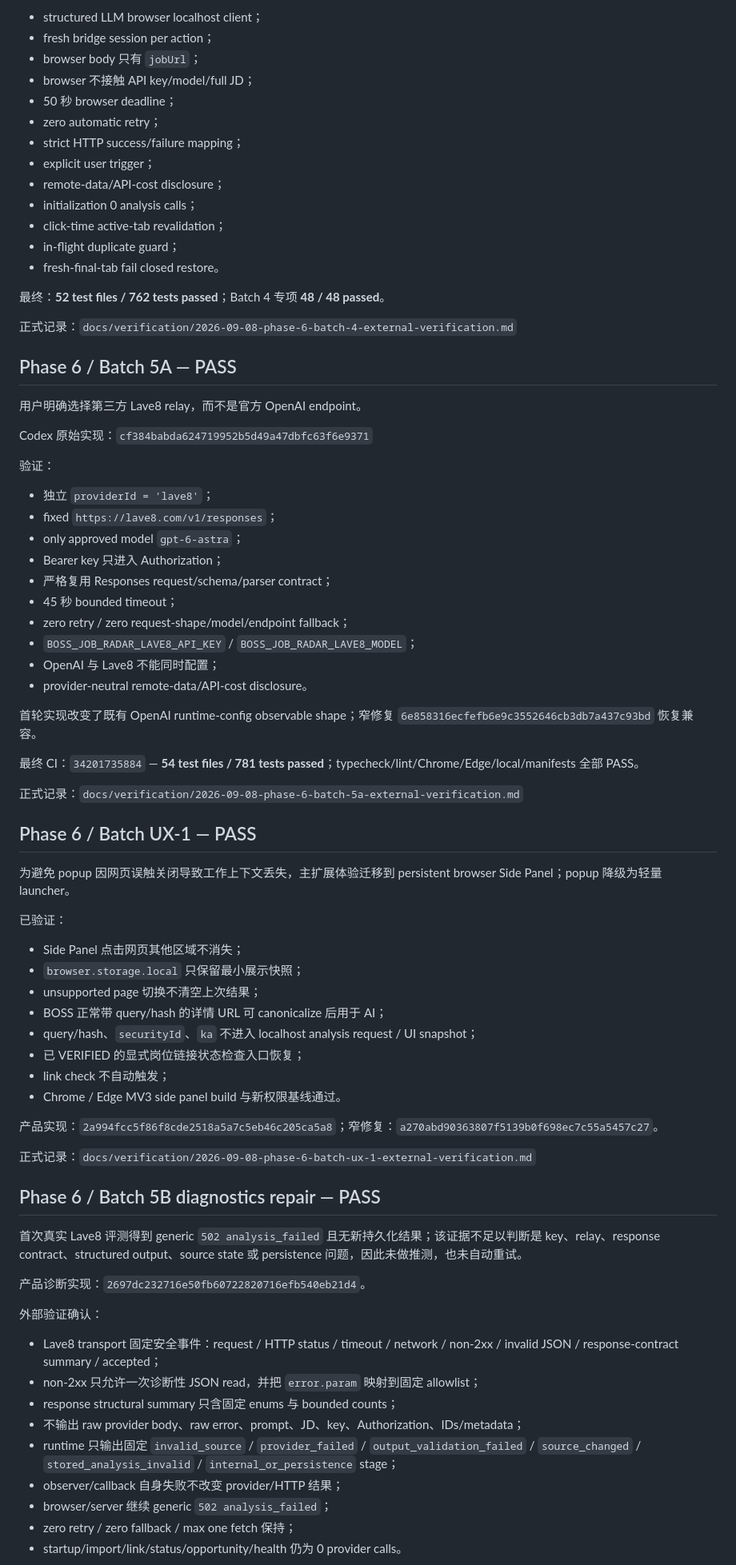
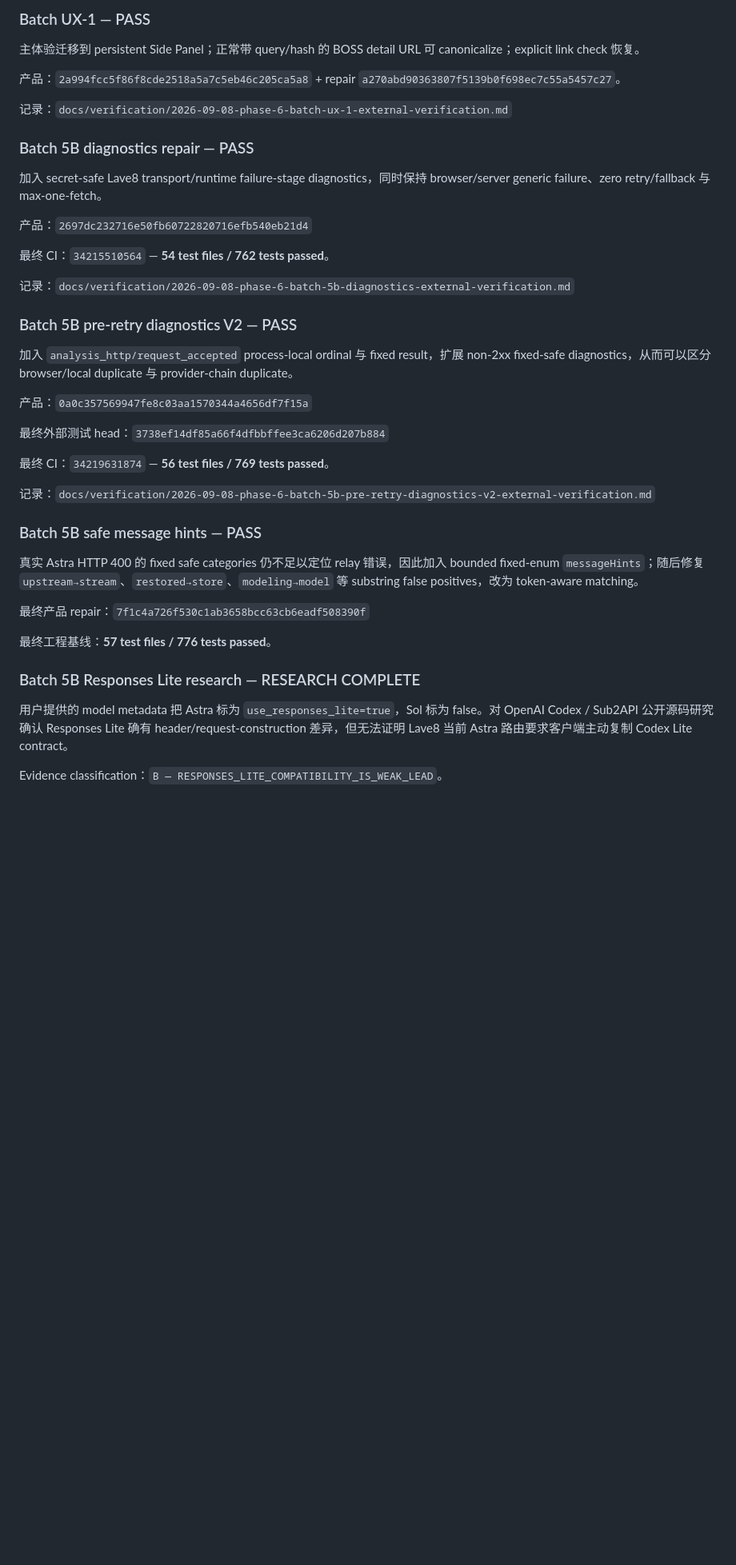
Before and after one commit to MuHai12345/boss-job-radar, a Markdown page: docs/PROJECT_STATE.md, the part around one of its changes. Shown at 80% size. Rendered like a GitHub page; blank space fills up the shorter version.

```diff
--- a/docs/PROJECT_STATE.md
+++ b/docs/PROJECT_STATE.md
@@ -111,81 +101,45 @@ Codex 产品实现：`9959cbf9a372509207ce3c78e29a800be6d39f03`
 
-- structured LLM browser localhost client；
-- fresh bridge session per action；
-- browser body 只有 `jobUrl`；
-- browser 不接触 API key/model/full JD；
-- 50 秒 browser deadline；
-- zero automatic retry；
-- strict HTTP success/failure mapping；
-- explicit user trigger；
-- remote-data/API-cost disclosure；
-- initialization 0 analysis calls；
-- click-time active-tab revalidation；
-- in-flight duplicate guard；
-- fresh-final-tab fail closed restore。
+### Batch UX-1 — PASS
 
-最终：**52 test files / 762 tests passed**；Batch 4 专项 **48 / 48 passed**。
+主体验迁移到 persistent Side Panel；正常带 query/hash 的 BOSS detail URL 可 canonicalize；explicit link check 恢复。
 
-正式记录：`docs/verification/2026-09-08-phase-6-batch-4-external-verification.md`
+产品：`2a994fcc5f86f8cde2518a5a7c5eb46c205ca5a8` + repair `a270abd90363807f5139b0f698ec7c55a5457c27`。
 
-## Phase 6 / Batch 5A — PASS
+记录：`docs/verification/2026-09-08-phase-6-batch-ux-1-external-verification.md`
 
-用户明确选择第三方 Lave8 relay，而不是官方 OpenAI endpoint。
+### Batch 5B diagnostics repair — PASS
 
-Codex 原始实现：`cf384babda624719952b5d49a47dbfc63f6e9371`
+加入 secret-safe Lave8 transport/runtime failure-stage diagnostics，同时保持 browser/server generic failure、zero retry/fallback 与 max-one-fetch。
 
-验证：
+产品：`2697dc232716e50fb60722820716efb540eb21d4`
 
-- 独立 `providerId = 'lave8'`；
-- fixed `https://lave8.com/v1/responses`；
-- only approved model `gpt-6-astra`；
-- Bearer key 只进入 Authorization；
-- 严格复用 Responses request/schema/parser contract；
-- 45 秒 bounded timeout；
-- zero retry / zero request-shape/model/endpoint fallback；
-- `BOSS_JOB_RADAR_LAVE8_API_KEY` / `BOSS_JOB_RADAR_LAVE8_MODEL`；
-- OpenAI 与 Lave8 不能同时配置；
-- provider-neutral remote-data/API-cost disclosure。
+最终 CI：`34215510564` — **54 test files / 762 tests passed**。
 
-首轮实现改变了既有 OpenAI runtime-config observable shape；窄修复 `6e858316ecfefb6e9c3552646cb3db7a437c93bd` 恢复兼容。
+记录：`docs/verification/2026-09-08-phase-6-batch-5b-diagnostics-external-verification.md`
 
-最终 CI：`34201735884` — **54 test files / 781 tests passed**；typecheck/lint/Chrome/Edge/local/manifests 全部 PASS。
+### Batch 5B pre-retry diagnostics V2 — PASS
 
-正式记录：`docs/verification/2026-09-08-phase-6-batch-5a-external-verification.md`
+加入 `analysis_http/request_accepted` process-local ordinal 与 fixed result，扩展 non-2xx fixed-safe diagnostics，从而可以区分 browser/local duplicate 与 provider-chain duplicate。
 
-## Phase 6 / Batch UX-1 — PASS
+产品：`0a0c357569947fe8c03aa1570344a4656df7f15a`
 
-为避免 popup 因网页误触关闭导致工作上下文丢失，主扩展体验迁移到 persistent browser Side Panel；popup 降级为轻量 launcher。
+最终外部测试 head：`3738ef14df85a66f4dfbbffee3ca6206d207b884`
 
-已验证：
+最终 CI：`34219631874` — **56 test files / 769 tests passed**。
 
-- Side Panel 点击网页其他区域不消失；
-- `browser.storage.local` 只保留最小展示快照；
-- unsupported page 切换不清空上次结果；
-- BOSS 正常带 query/hash 的详情 URL 可 canonicalize 后用于 AI；
-- query/hash、`securityId`、`ka` 不进入 localhost analysis request / UI snapshot；
-- 已 VERIFIED 的显式岗位链接状态检查入口恢复；
-- link check 不自动触发；
-- Chrome / Edge MV3 side panel build 与新权限基线通过。
+记录：`docs/verification/2026-09-08-phase-6-batch-5b-pre-retry-diagnostics-v2-external-verification.md`
 
-产品实现：`2a994fcc5f86f8cde2518a5a7c5eb46c205ca5a8`；窄修复：`a270abd90363807f5139b0f698ec7c55a5457c27`。
+### Batch 5B safe message hints — PASS
 
-正式记录：`docs/verification/2026-09-08-phase-6-batch-ux-1-external-verification.md`
+真实 Astra HTTP 400 的 fixed safe categories 仍不足以定位 relay 错误，因此加入 bounded fixed-enum `messageHints`；随后修复 `upstream→stream`、`restored→store`、`modeling→model` 等 substring false positives，改为 token-aware matching。
 
-## Phase 6 / Batch 5B diagnostics repair — PASS
+最终产品 repair：`7f1c4a726f530c1ab3658bcc63cb6eadf508390f`
 
-首次真实 Lave8 评测得到 generic `502 analysis_failed` 且无新持久化结果；该证据不足以判断是 key、relay、response contract、structured output、source state 或 persistence 问题，因此未做推测，也未自动重试。
+最终工程基线：**57 test files / 776 tests passed**。
 
-产品诊断实现：`2697dc232716e50fb60722820716efb540eb21d4`。
+### Batch 5B Responses Lite research — RESEARCH COMPLETE
 
-外部验证确认：
+用户提供的 model metadata 把 Astra 标为 `use_responses_lite=true`，Sol 标为 false。对 OpenAI Codex / Sub2API 公开源码研究确认 Responses Lite 确有 header/request-construction 差异，但无法证明 Lave8 当前 Astra 路由要求客户端主动复制 Codex Lite contract。
 
-- Lave8 transport 固定安全事件：request / HTTP status / timeout / network / non-2xx / invalid JSON / response-contract summary / accepted；
-- non-2xx 只允许一次诊断性 JSON read，并把 `error.param` 映射到固定 allowlist；
-- response structural summary 只含固定 enums 与 bounded counts；
-- 不输出 raw provider body、raw error、prompt、JD、key、Authorization、IDs/metadata；
-- runtime 只输出固定 `invalid_source` / `provider_failed` / `output_validation_failed` / `source_changed` / `stored_analysis_invalid` / `internal_or_persistence` stage；
-- observer/callback 自身失败不改变 provider/HTTP 结果；
-- browser/server 继续 generic `502 analysis_failed`；
-- zero retry / zero fallback / max one fetch 保持；
-- startup/import/link/status/opportunity/health 仍为 0 provider calls。
+Evidence classification：`B — RESPONSES_LITE_COMPATIBILITY_IS_WEAK_LEAD`。
 
```
Also changed, not shown: other parts of docs/PROJECT_STATE.md (+84 -103 lines).
